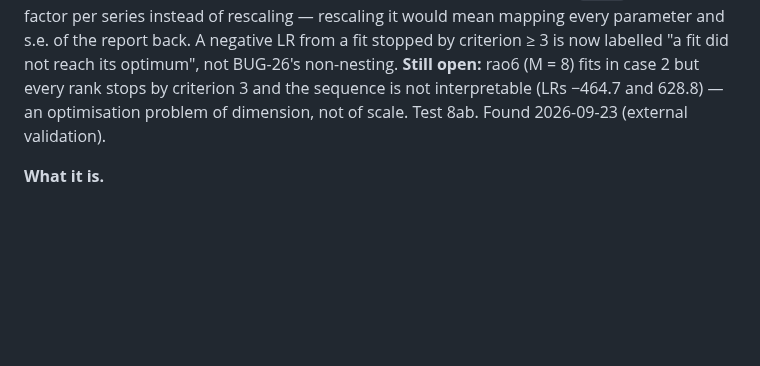
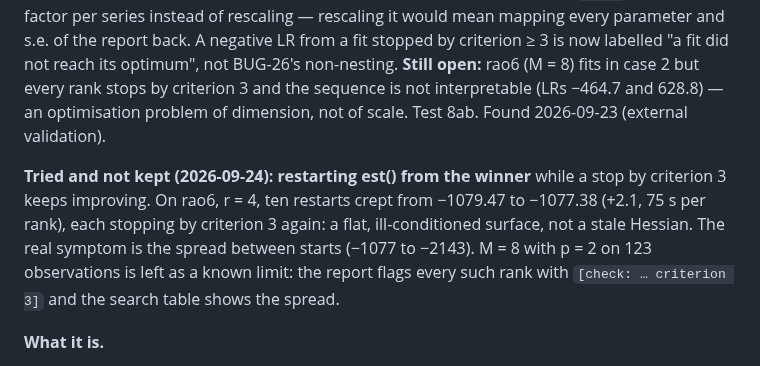
Before and after one commit to davidesg/atsw-gui, a Markdown page: docs/BUGS.md, the part around the change. GitHub-like rendering; blank space fills up the shorter version.

Commit message:
BUG-43: rao6 (M = 8) queda como límite conocido; los reinicios probados no se conservan
Co-Authored-By: Claude Opus 5.5 (1M context) <noreply@anthropic.com>

```diff
--- a/docs/BUGS.md
+++ b/docs/BUGS.md
@@ -1078,6 +1078,14 @@ in case 2 but every rank stops by criterion 3 and the sequence is not
 interpretable (LRs −464.7 and 628.8) — an optimisation problem of dimension, not
 of scale.  Test 8ab.  Found 2026-09-23 (external validation).
 
+**Tried and not kept (2026-09-24): restarting est() from the winner** while a
+stop by criterion 3 keeps improving.  On rao6, r = 4, ten restarts crept from
+−1079.47 to −1077.38 (+2.1, 75 s per rank), each stopping by criterion 3 again:
+a flat, ill-conditioned surface, not a stale Hessian.  The real symptom is the
+spread between starts (−1077 to −2143).  M = 8 with p = 2 on 123 observations is
+left as a known limit: the report flags every such rank with `[check: …
+criterion 3]` and the search table shows the spread.
+
 **What it is.**
 1. When the start is non-stationary (`ifault = 3`) the fit fails; there is no
    fallback to a shrunk or OLS start. `-seedjoh` aborts the same way (exit 2)
```
